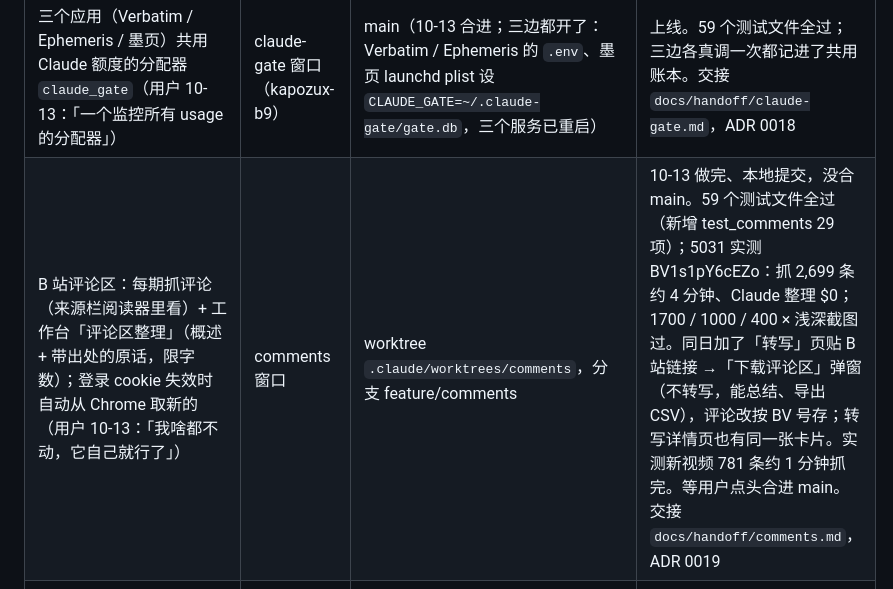
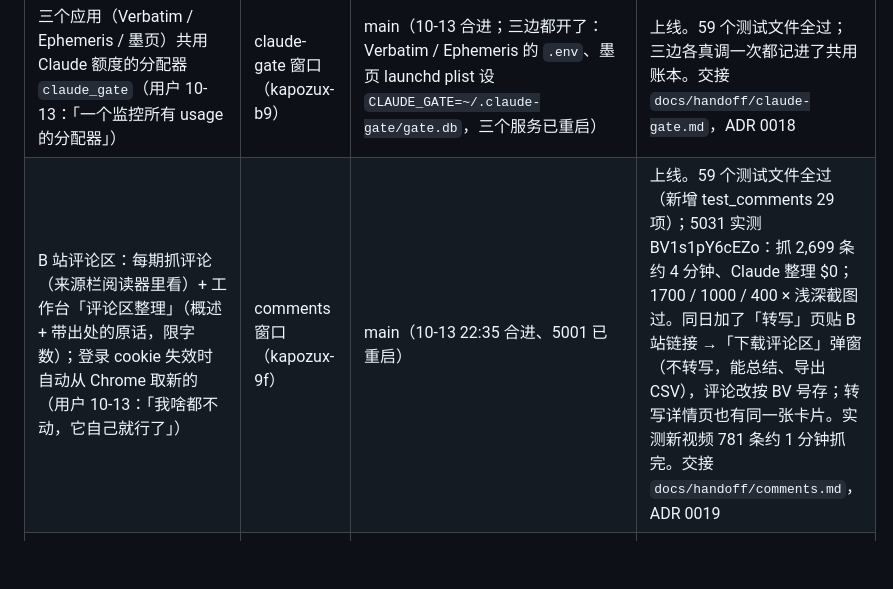
Before and after one commit to Kapozux/_Verbatim_, a Markdown page: getAudio/docs/BOARD.md, the part around the change. Rendered like a GitHub page; blank space fills up the shorter version.

Commit message:
Board: Bilibili comments are merged and running on 5001
Co-Authored-By: Claude Opus 5.5 (1M context) <noreply@anthropic.com>

```diff
--- a/getAudio/docs/BOARD.md
+++ b/getAudio/docs/BOARD.md
@@ -10,7 +10,7 @@
 | 事 | 谁 | 在哪 | 状态 |
 |---|---|---|---|
 | 三个应用（Verbatim / Ephemeris / 墨页）共用 Claude 额度的分配器 `claude_gate`（用户 10-13：「一个监控所有 usage 的分配器」） | claude-gate 窗口（kapozux-b9） | main（10-13 合进；三边都开了：Verbatim / Ephemeris 的 `.env`、墨页 launchd plist 设 `CLAUDE_GATE=~/.claude-gate/gate.db`，三个服务已重启） | 上线。59 个测试文件全过；三边各真调一次都记进了共用账本。交接 `docs/handoff/claude-gate.md`，ADR 0018 |
-| B 站评论区：每期抓评论（来源栏阅读器里看）+ 工作台「评论区整理」（概述 + 带出处的原话，限字数）；登录 cookie 失效时自动从 Chrome 取新的（用户 10-13：「我啥都不动，它自己就行了」） | comments 窗口 | worktree `.claude/worktrees/comments`，分支 feature/comments | 10-13 做完、本地提交，没合 main。59 个测试文件全过（新增 test_comments 29 项）；5031 实测 BV1s1pY6cEZo：抓 2,699 条约 4 分钟、Claude 整理 $0；1700 / 1000 / 400 × 浅深截图过。同日加了「转写」页贴 B 站链接 →「下载评论区」弹窗（不转写，能总结、导出 CSV），评论改按 BV 号存；转写详情页也有同一张卡片。实测新视频 781 条约 1 分钟抓完。等用户点头合进 main。交接 `docs/handoff/comments.md`，ADR 0019 |
+| B 站评论区：每期抓评论（来源栏阅读器里看）+ 工作台「评论区整理」（概述 + 带出处的原话，限字数）；登录 cookie 失效时自动从 Chrome 取新的（用户 10-13：「我啥都不动，它自己就行了」） | comments 窗口（kapozux-9f） | main（10-13 22:35 合进、5001 已重启） | 上线。59 个测试文件全过（新增 test_comments 29 项）；5031 实测 BV1s1pY6cEZo：抓 2,699 条约 4 分钟、Claude 整理 $0；1700 / 1000 / 400 × 浅深截图过。同日加了「转写」页贴 B 站链接 →「下载评论区」弹窗（不转写，能总结、导出 CSV），评论改按 BV 号存；转写详情页也有同一张卡片。实测新视频 781 条约 1 分钟抓完。交接 `docs/handoff/comments.md`，ADR 0019 |
 | 画像、播客、幻灯片……所有文字活都先给本机 Claude（`TEXT_ENGINE` 扩大范围；用户 10-13：「画像也可以 Claude 吧」） | claude-all 窗口（kapozux-b9） | main（10-13 合进、5001 已重启） | 上线。57 个测试文件全过；实测播客 4.9 秒、画像一句 5.1 秒。见 ADR 0016 补充、`docs/handoff/claude-text.md` |
 | 每期抽证据卡交给本机 Claude Haiku（`CARDS_ENGINE=claude`，默认不开；用户 10-13：「量太大可以 haiku（看性能）」） | claude-cards 窗口（kapozux-b9） | main（10-13 合进、5001 已重启，`.env` 已开 `CARDS_ENGINE=claude`） | 上线。56 个测试文件全过；实测 5 期 Haiku 卡 254 张、原话对得上 99%（DeepSeek 228 张、89%）。交接 `docs/handoff/claude-cards.md`，ADR 0017 |
 | 日常文字活（摘要、标签、回顾……llmroute 的用途）先交给本机 Claude Code（`TEXT_ENGINE=claude`，默认不开；用户 10-13：开销越少越好） | claude-text 窗口（kapozux-b9） | main（10-13 合进、5001 已重启，`.env` 已开 `TEXT_ENGINE=claude`） | 上线。55 个测试文件全过；实测摘要 3.2 秒、Haiku、$0。交接 `docs/handoff/claude-text.md`，ADR 0016 |
```
Also changed, not shown: 1 other file.
